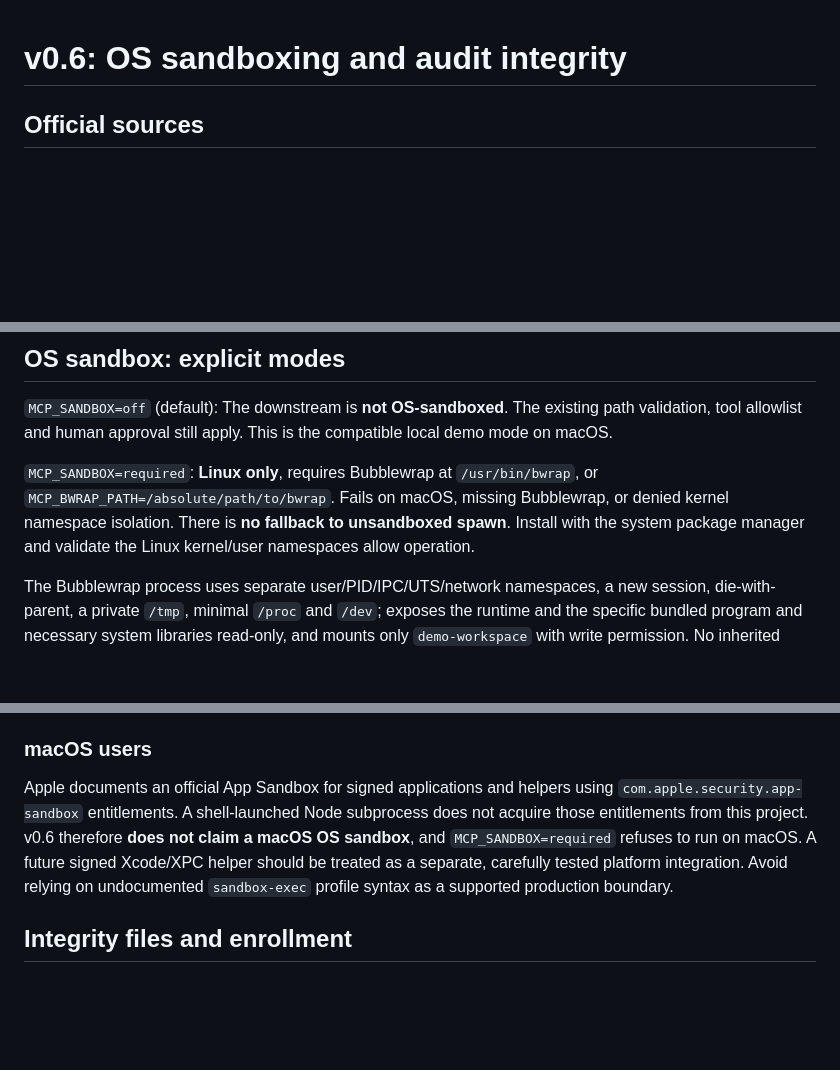
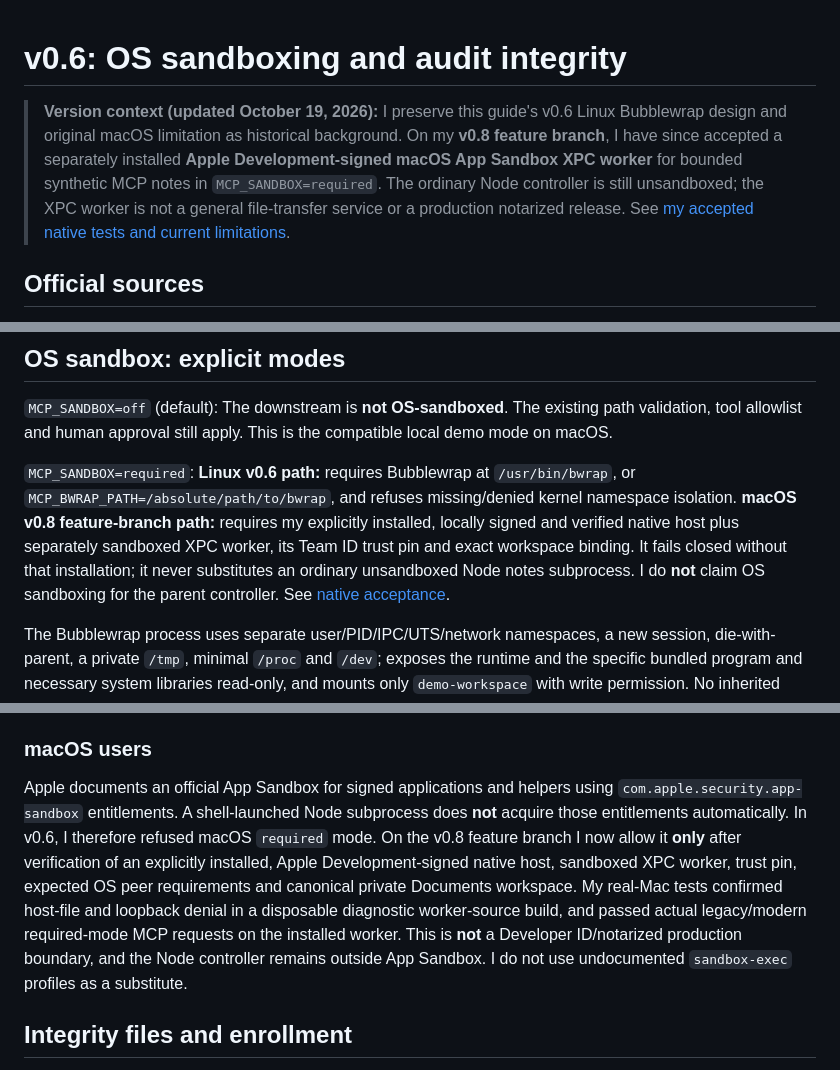
Before and after one commit to christophervalle85/agent-black-box, a Markdown page: docs/SANDBOX_AUDIT.md, 3 parts joined by grey strips. GitHub-like rendering; blank space fills up the shorter version.

Commit message:
docs(sandbox): I reconcile my v0.6 Linux guide with v0.8 Mac acceptance

```diff
--- a/docs/SANDBOX_AUDIT.md
+++ b/docs/SANDBOX_AUDIT.md
@@ -1,4 +1,6 @@
 # v0.6: OS sandboxing and audit integrity
+
+> **Version context (updated October 19, 2026):** I preserve this guide's v0.6 Linux Bubblewrap design and original macOS limitation as historical background. On my **v0.8 feature branch**, I have since accepted a separately installed **Apple Development-signed macOS App Sandbox XPC worker** for bounded synthetic MCP notes in `MCP_SANDBOX=required`. The ordinary Node controller is still unsandboxed; the XPC worker is not a general file-transfer service or a production notarized release. See [my accepted native tests and current limitations](v0.8-final-native-acceptance.md).
 
 ## Official sources
 
@@ -11,7 +13,7 @@
 
 `MCP_SANDBOX=off` (default): The downstream is **not OS-sandboxed**. The existing path validation, tool allowlist and human approval still apply. This is the compatible local demo mode on macOS.
 
-`MCP_SANDBOX=required`: **Linux only**, requires Bubblewrap at `/usr/bin/bwrap`, or `MCP_BWRAP_PATH=/absolute/path/to/bwrap`. Fails on macOS, missing Bubblewrap, or denied kernel namespace isolation. There is **no fallback to unsandboxed spawn**. Install with the system package manager and validate the Linux kernel/user namespaces allow operation.
+`MCP_SANDBOX=required`: **Linux v0.6 path:** requires Bubblewrap at `/usr/bin/bwrap`, or `MCP_BWRAP_PATH=/absolute/path/to/bwrap`, and refuses missing/denied kernel namespace isolation. **macOS v0.8 feature-branch path:** requires my explicitly installed, locally signed and verified native host plus separately sandboxed XPC worker, its Team ID trust pin and exact workspace binding. It fails closed without that installation; it never substitutes an ordinary unsandboxed Node notes subprocess. I do **not** claim OS sandboxing for the parent controller. See [native acceptance](v0.8-final-native-acceptance.md).
 
 The Bubblewrap process uses separate user/PID/IPC/UTS/network namespaces, a new session, die-with-parent, a private `/tmp`, minimal `/proc` and `/dev`; exposes the runtime and the specific bundled program and necessary system libraries read-only, and mounts only `demo-workspace` with write permission. No inherited `NODE_OPTIONS`, HOME, service token or audit secrets are passed to the child. It cannot access the host project's `data/` by these mounts. This is a **mount namespace isolation prototype**, not seccomp, a container security suite, or a defense against kernel bugs.
 
@@ -27,7 +29,7 @@ Both commands must pass on a **Linux host configured to permit user and network
 
 ### macOS users
 
-Apple documents an official App Sandbox for signed applications and helpers using `com.apple.security.app-sandbox` entitlements. A shell-launched Node subprocess does not acquire those entitlements from this project. v0.6 therefore **does not claim a macOS OS sandbox**, and `MCP_SANDBOX=required` refuses to run on macOS. A future signed Xcode/XPC helper should be treated as a separate, carefully tested platform integration. Avoid relying on undocumented `sandbox-exec` profile syntax as a supported production boundary.
+Apple documents an official App Sandbox for signed applications and helpers using `com.apple.security.app-sandbox` entitlements. A shell-launched Node subprocess does **not** acquire those entitlements automatically. In v0.6, I therefore refused macOS `required` mode. On the v0.8 feature branch I now allow it **only** after verification of an explicitly installed, Apple Development-signed native host, sandboxed XPC worker, trust pin, expected OS peer requirements and canonical private Documents workspace. My real-Mac tests confirmed host-file and loopback denial in a disposable diagnostic worker-source build, and passed actual legacy/modern required-mode MCP requests on the installed worker. This is **not** a Developer ID/notarized production boundary, and the Node controller remains outside App Sandbox. I do not use undocumented `sandbox-exec` profiles as a substitute.
 
 ## Integrity files and enrollment
 
```
